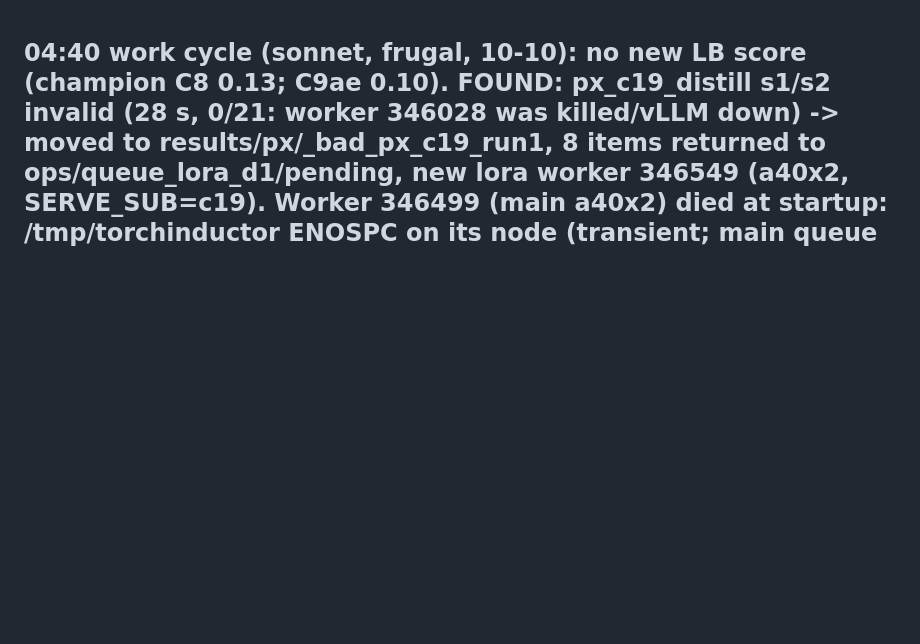
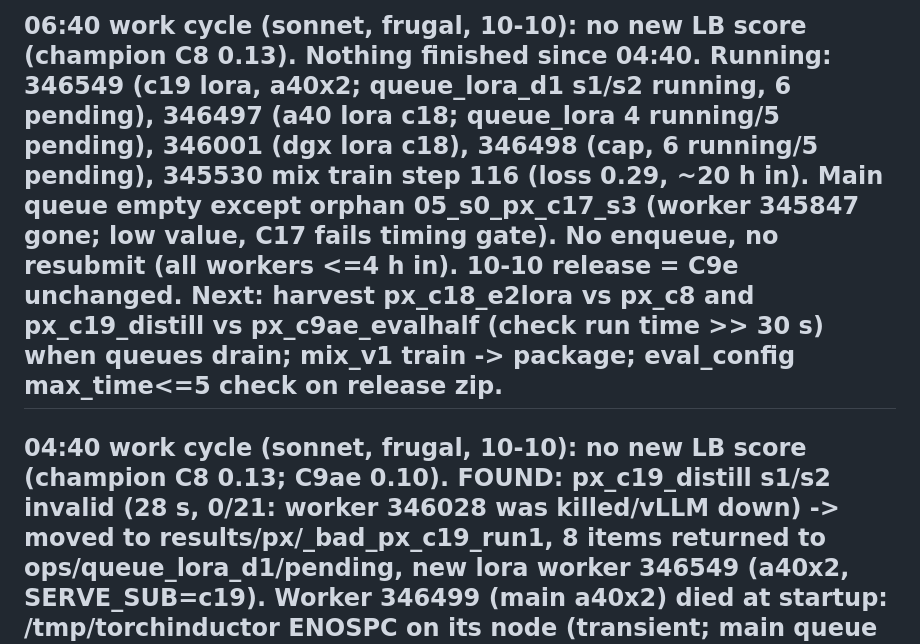
Before and after one commit to infinity2147/Roomies, a Markdown page: ops/autopilot/STATE.md, the part around the change. Drawn GitHub-style; blank space fills up the shorter version.

Commit message:
Autopilot 06:40: status update, no new results
Co-Authored-By: Claude Opus 5.5 <noreply@anthropic.com>

```diff
--- a/ops/autopilot/STATE.md
+++ b/ops/autopilot/STATE.md
@@ -1,3 +1,5 @@
+## 06:40 work cycle (sonnet, frugal, 10-10): no new LB score (champion C8 0.13). Nothing finished since 04:40. Running: 346549 (c19 lora, a40x2; queue_lora_d1 s1/s2 running, 6 pending), 346497 (a40 lora c18; queue_lora 4 running/5 pending), 346001 (dgx lora c18), 346498 (cap, 6 running/5 pending), 345530 mix train step 116 (loss 0.29, ~20 h in). Main queue empty except orphan 05_s0_px_c17_s3 (worker 345847 gone; low value, C17 fails timing gate). No enqueue, no resubmit (all workers <=4 h in). 10-10 release = C9e unchanged. Next: harvest px_c18_e2lora vs px_c8 and px_c19_distill vs px_c9ae_evalhalf (check run time >> 30 s) when queues drain; mix_v1 train -> package; eval_config max_time<=5 check on release zip.
+
 ## 04:40 work cycle (sonnet, frugal, 10-10): no new LB score (champion C8 0.13; C9ae 0.10). FOUND: px_c19_distill s1/s2 invalid (28 s, 0/21: worker 346028 was killed/vLLM down) -> moved to results/px/_bad_px_c19_run1, 8 items returned to ops/queue_lora_d1/pending, new lora worker 346549 (a40x2, SERVE_SUB=c19). Worker 346499 (main a40x2) died at startup: /tmp/torchinductor ENOSPC on its node (transient; main queue is empty anyway). px_c17 s1-s3 = 0.428/0.461/0.456 vs c8 0.30-0.36 (reconfirmed, but fails timing gate 2.11x). Running: 346358 (main, c17 s3 s0/s7), 346001 (dgx lora c18), 346497 (a40 lora c18), 346498 (cap), 345530 mix train (18 h in), 346549 (c19 lora). 10-10 release = C9e (unchanged). Next: harvest px_c18_e2lora vs px_c8 (queue_lora 8 pending), px_c19_distill vs px_c9ae_evalhalf (verify run time >> 30 s, else invalid), mix_v1 train -> package; add eval_config max_time<=5 check on release zip.
 
 ## 02:40 work cycle (sonnet, frugal, 10-10): no new LB score (champion C8 0.13; C9ae 0.10). Only 7 GPUs were busy -> submitted workers 346497 (a40x2 lora c18, queue_lora 12 pending), 346498 (l40x2 cap, queue_cap 12 pending), 346499 (a40x2 main, c17 s3 s5-s7 pending). E3 distill train done (c19.zip built); lora worker 346028 (dgx) pending -> runs queue_lora_d1 px_c19_distill s1/s2. 10-10 release = C9e (C17 fails gate). Next: harvest px_c17_s3, px_c18_e2lora vs px_c8, px_c19_distill vs px_c9ae_evalhalf; add eval_config max_time<=5 check on release zip.
```
